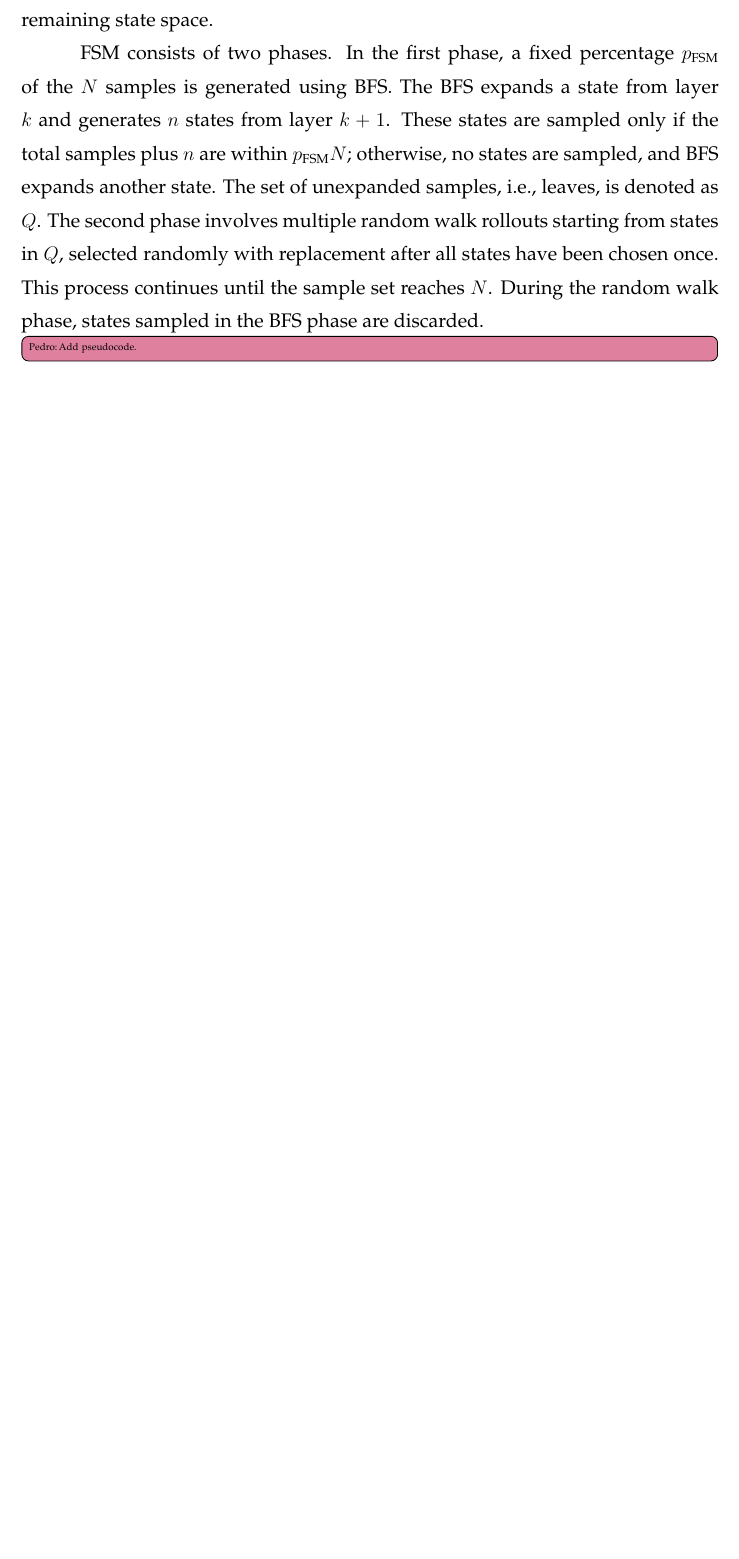
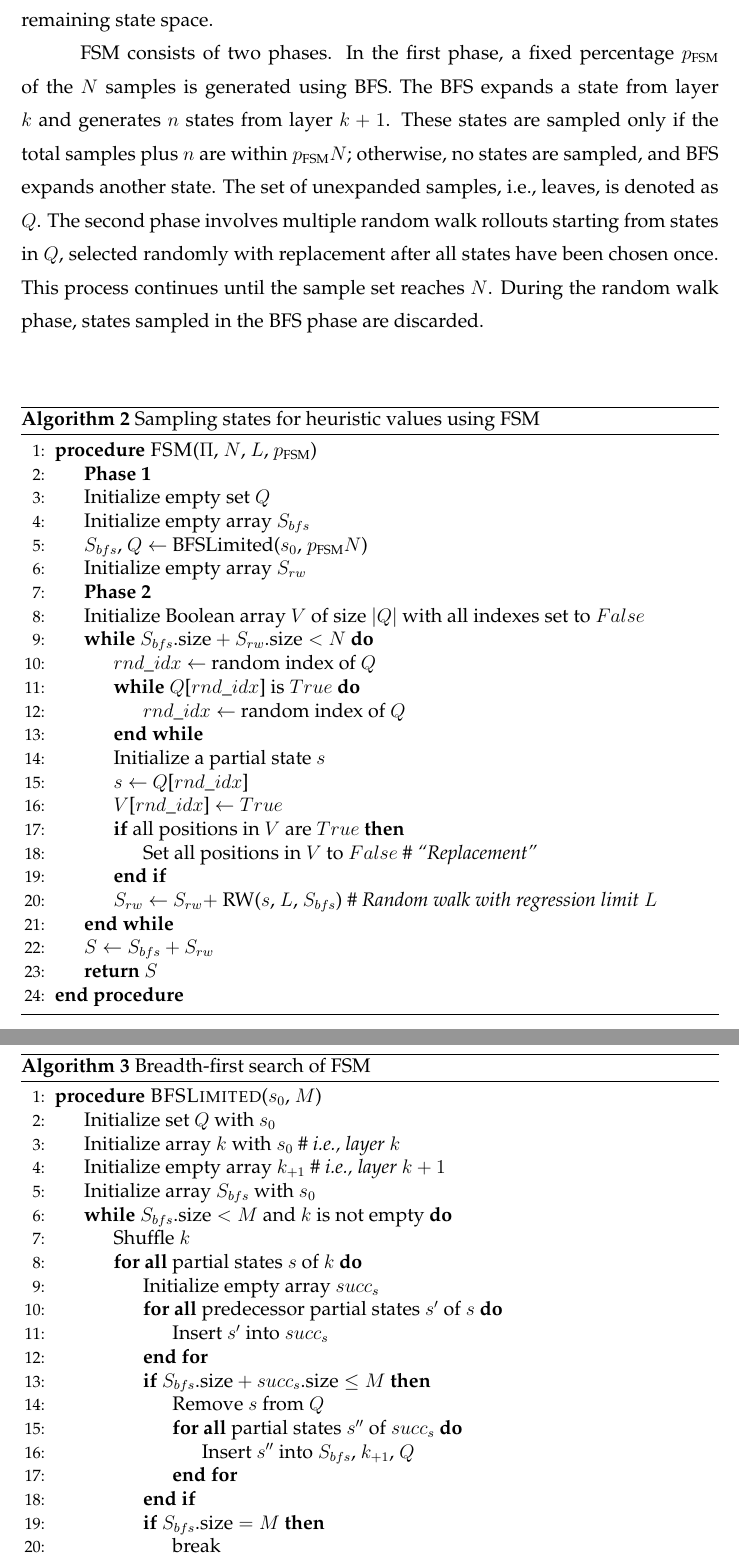
Before and after one commit to pprobst/msc-thesis, a LaTeX thesis (ppgc-diss-pprobst.tex): part of page 33 of 61 before the commit and two parts of pages 33 and 34 of 62 after it, the two joined at a grey line, cut so that both start at the same text, the shorter picture padded with empty space. Compiled offline with pdfLaTeX; a LaTeX package or settings file that is missing is left out.

Commit message:
Update algo

```diff
--- a/ppgc-diss-pprobst.tex
+++ b/ppgc-diss-pprobst.tex
@@ -630,4 +630,58 @@ Different expansion strategies generate sample sets with varying distributions o
 
 \bfsrw consists of two phases. In the first phase, a fixed percentage $p_\bfsrw$ of the $N$ samples is generated using BFS. The BFS expands a state from layer $k$ and generates $n$ states from layer $k+1$. These states are sampled only if the total samples plus $n$ are within $p_{\bfsrw}N$; otherwise, no states are sampled, and BFS expands another state. The set of unexpanded samples, i.e., leaves, is denoted as $Q$. The second phase involves multiple random walk rollouts starting from states in $Q$, selected randomly with replacement after all states have been chosen once. This process continues until the sample set reaches $N$. During the random walk phase, states sampled in the BFS phase are discarded.
 
-\ppi{Add pseudocode.}
+\begin{algorithm}
+\caption{Sampling states for heuristic values using \bfsrw}
+\begin{algorithmic}[1]
+\Procedure{\bfsrw}{$\Pi$, $N$, $L$, $p_\bfsrw$}
+\State \textbf{Phase 1}
+\State Initialize empty set $Q$
+\State Initialize empty array $S_{bfs}$
+\State $S_{bfs}$, $Q \gets$ BFSLimited($s_{0}$, $p_{\bfsrw}N$)
+
+\State Initialize empty array $S_{rw}$
+\State \textbf{Phase 2}
+\State Initialize Boolean array $V$ of size $|Q|$ with all indexes set to $False$
+\While{$S_{bfs}\text{.size} + S_{rw}\text{.size} < N$}
+    \State $rnd\_idx \gets$ random index of $Q$
+    \While{$Q$[$rnd\_idx$] is $True$}
+      \State $rnd\_idx \gets$ random index of $Q$
+    \EndWhile
+    \State Initialize a partial state $s$
+    \State $s \gets$ $Q$[$rnd\_idx$]
+    \State $V$[$rnd\_idx$]$~\gets True$
+    \If{all positions in $V$ are $True$}
+      \State Set all positions in $V$ to $False$~\emph{\# ``Replacement''}
+    \EndIf
+    \State $S_{rw} \gets$ $S_{rw} + $ RW($s$, $L$, $S_{bfs}$) \emph{\# Random walk with regression limit $L$}
+\EndWhile
+\State $S \gets S_{bfs} + S_{rw}$
+\State \textbf{return} $S$
+\EndProcedure
+\end{algorithmic}
+\end{algorithm}
+
+\begin{algorithm}
+\caption{Breadth-first search of \bfsrw}
+\begin{algorithmic}[1]
+\Procedure{BFSLimited}{$s_{0}$, $M$}
+\State Initialize set $Q$ with $s_{0}$
+\State Initialize array $k$ with $s_{0}$ \emph{\# i.e., layer $k$}
+\State Initialize empty array $k_{+1}$ \emph{\# i.e., layer $k+1$}
+\State Initialize array $S_{bfs}$ with $s_{0}$
+\While{$S_{bfs}\text{.size} < M$ and $k$ is not empty}
+    \State Shuffle $k$
+    \ForAll{partial states $s$ of $k$}
+      \State Initialize empty array $succ_{s}$
+      \ForAll{predecessor partial states $s'$ of $s$}
+        \State Insert $s'$ into $succ_{s}$
+      \EndFor
+      \If{$S_{bfs}\text{.size} + succ_{s}\text{.size} \le  M$}
+        \State Remove $s$ from $Q$
+        \ForAll{partial states $s''$ of $succ_{s}$}
+          \State Insert $s''$ into $S_{bfs}$, $k_{+1}$, $Q$
+        \EndFor
+      \EndIf
+      \If{$S_{bfs}\text{.size} = M$}
+        \State break
+      \EndIf
```
Also changed, not shown: ppgc-diss-pprobst.tex (25 more changed lines).
